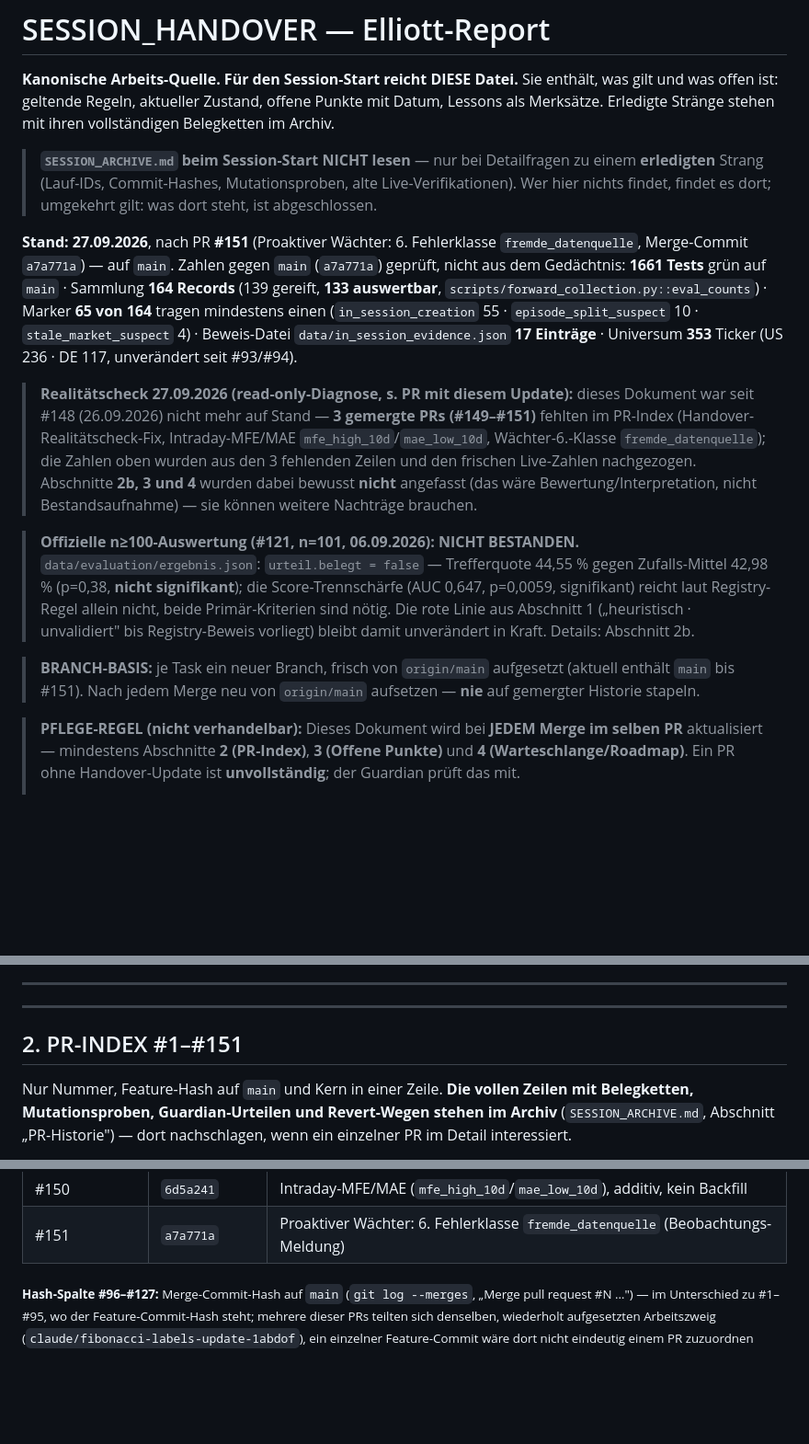
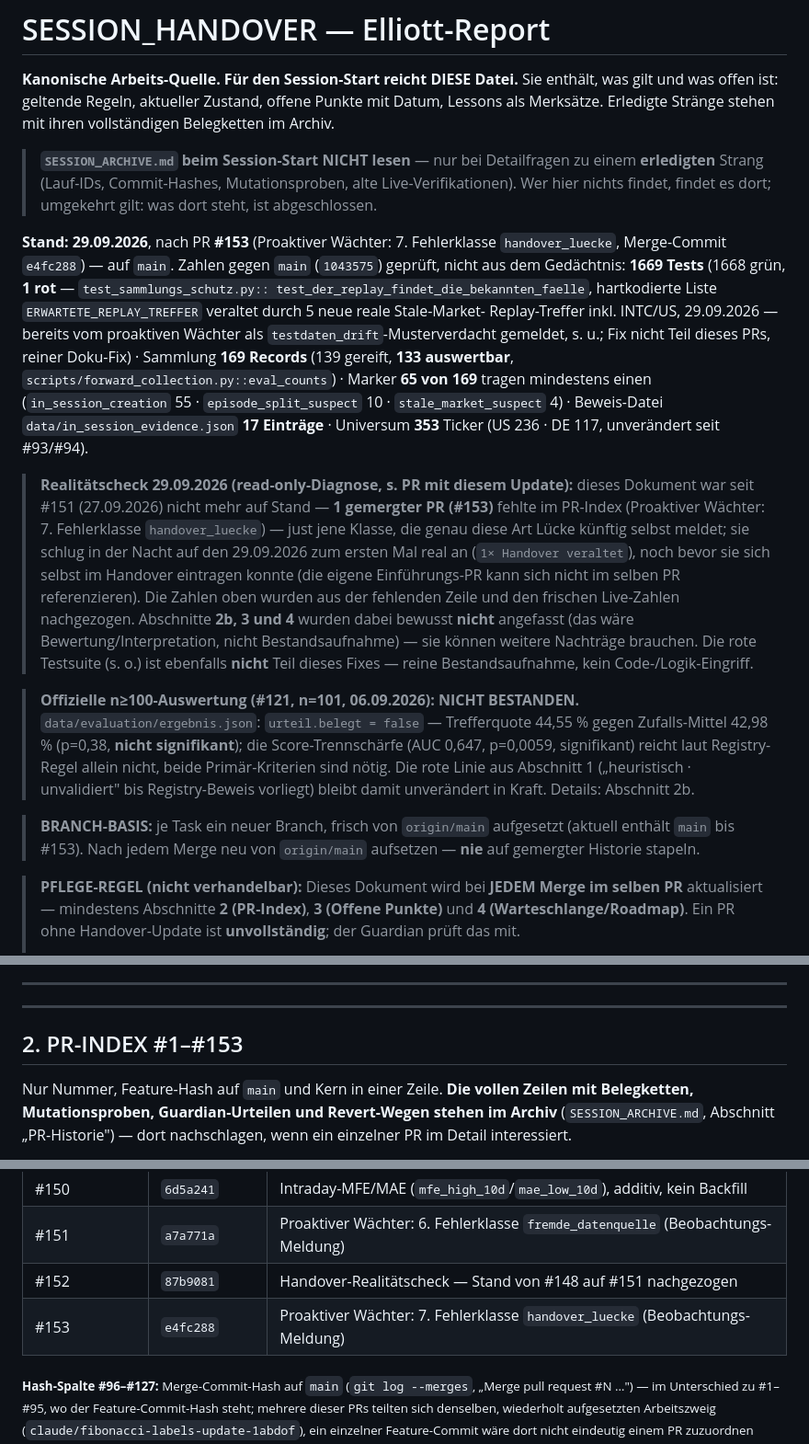
Before and after one commit to easywebb911/Elliott-Report, a Markdown page: SESSION_HANDOVER.md, 3 parts joined by grey strips. Shown at 92% size. Drawn GitHub-style; blank space fills up the shorter version.

Commit message:
docs(handover): Realitätscheck — Stand von #151 auf #153 nachgezogen (#154)
Read-only-Diagnose bestätigt: der neue Wächter handover_luecke (#153)
schlug in der Nacht auf den 29.09.2026 zum ersten Mal real an (1x
"Handover veraltet") - die eigene Einführungs-PR konnte sich naturgemäß
nicht im selben PR referenzieren. Einzige fehlende Zeile: #153 selbst.

Stand-Banner (Datum, PR-Referenz, Hash, Test-/Sammlungszahlen) auf den
aktuellen main-Stand (1043575) nachgezogen - gegen Live-Daten geprüft:
1669 Tests (1668 gruen, 1 rot - test_sammlungs_schutz.py, hartkodierte
ERWARTETE_REPLAY_TREFFER veraltet durch 5 neue reale Stale-Market-Treffer
inkl. INTC/US; bereits vom Waechter als testdaten_drift gemeldet, Fix
NICHT Teil dieses PRs). PR-Index um #152/#153 ergaenzt, Ueberschrift und
BRANCH-BASIS-Notiz nachgezogen.

Abschnitte 2b/3/4 bewusst unangetastet (Bewertung/Interpretation, nicht
Bestandsaufnahme).


Claude-Session: https://claude.ai/code/session_01PTLtSRNjMa2jmjyFLLYgBJ

Co-authored-by: Claude <noreply@anthropic.com>

```diff
--- a/SESSION_HANDOVER.md
+++ b/SESSION_HANDOVER.md
@@ -10,25 +10,35 @@ ihren vollständigen Belegketten im Archiv.
 > Mutationsproben, alte Live-Verifikationen). Wer hier nichts findet, findet es
 > dort; umgekehrt gilt: was dort steht, ist abgeschlossen.
 
-**Stand: 27.09.2026**, nach PR **#151** (Proaktiver Wächter: 6. Fehlerklasse
-`fremde_datenquelle`, Merge-Commit `a7a771a`) — auf `main`. Zahlen gegen
-`main` (`a7a771a`) geprüft, nicht aus dem Gedächtnis: **1661 Tests** grün
-auf `main` · Sammlung **164 Records** (139 gereift, **133 auswertbar**,
-`scripts/forward_collection.py::eval_counts`) · Marker **65 von 164**
-tragen mindestens einen (`in_session_creation` 55 · `episode_split_suspect`
-10 · `stale_market_suspect` 4) · Beweis-Datei `data/in_session_evidence.json`
-**17 Einträge** · Universum **353** Ticker (US 236 · DE 117, unverändert
-seit #93/#94).
+**Stand: 29.09.2026**, nach PR **#153** (Proaktiver Wächter: 7. Fehlerklasse
+`handover_luecke`, Merge-Commit `e4fc288`) — auf `main`. Zahlen gegen
+`main` (`1043575`) geprüft, nicht aus dem Gedächtnis: **1669 Tests**
+(1668 grün, **1 rot** — `test_sammlungs_schutz.py::
+test_der_replay_findet_die_bekannten_faelle`, hartkodierte Liste
+`ERWARTETE_REPLAY_TREFFER` veraltet durch 5 neue reale Stale-Market-
+Replay-Treffer inkl. INTC/US, 29.09.2026 — bereits vom proaktiven Wächter
+als `testdaten_drift`-Musterverdacht gemeldet, s. u.; Fix nicht Teil
+dieses PRs, reiner Doku-Fix) · Sammlung **169 Records** (139 gereift,
+**133 auswertbar**, `scripts/forward_collection.py::eval_counts`) ·
+Marker **65 von 169** tragen mindestens einen (`in_session_creation` 55 ·
+`episode_split_suspect` 10 · `stale_market_suspect` 4) · Beweis-Datei
+`data/in_session_evidence.json` **17 Einträge** · Universum **353** Ticker
+(US 236 · DE 117, unverändert seit #93/#94).
 
-> **Realitätscheck 27.09.2026 (read-only-Diagnose, s. PR mit diesem
-> Update):** dieses Dokument war seit #148 (26.09.2026) nicht mehr auf
-> Stand — **3 gemergte PRs (#149–#151)** fehlten im PR-Index (Handover-
-> Realitätscheck-Fix, Intraday-MFE/MAE `mfe_high_10d`/`mae_low_10d`,
-> Wächter-6.-Klasse `fremde_datenquelle`); die Zahlen oben wurden aus den 3
-> fehlenden Zeilen und den frischen Live-Zahlen nachgezogen. Abschnitte
-> **2b, 3 und 4** wurden dabei bewusst **nicht** angefasst (das wäre
-> Bewertung/Interpretation, nicht Bestandsaufnahme) — sie können weitere
-> Nachträge brauchen.
+> **Realitätscheck 29.09.2026 (read-only-Diagnose, s. PR mit diesem
+> Update):** dieses Dokument war seit #151 (27.09.2026) nicht mehr auf
+> Stand — **1 gemergter PR (#153)** fehlte im PR-Index (Proaktiver
+> Wächter: 7. Fehlerklasse `handover_luecke`) — just jene Klasse, die
+> genau diese Art Lücke künftig selbst meldet; sie schlug in der Nacht auf
+> den 29.09.2026 zum ersten Mal real an (`1× Handover veraltet`), noch
+> bevor sie sich selbst im Handover eintragen konnte (die eigene
+> Einführungs-PR kann sich nicht im selben PR referenzieren). Die Zahlen
+> oben wurden aus der fehlenden Zeile und den frischen Live-Zahlen
+> nachgezogen. Abschnitte **2b, 3 und 4** wurden dabei bewusst **nicht**
+> angefasst (das wäre Bewertung/Interpretation, nicht Bestandsaufnahme) —
+> sie können weitere Nachträge brauchen. Die rote Testsuite (s. o.) ist
+> ebenfalls **nicht** Teil dieses Fixes — reine Bestandsaufnahme, kein
+> Code-/Logik-Eingriff.
 
 > **Offizielle n≥100-Auswertung (#121, n=101, 06.09.2026): NICHT BESTANDEN.**
 > `data/evaluation/ergebnis.json`: `urteil.belegt = false` — Trefferquote
@@ -39,7 +49,7 @@ seit #93/#94).
 > bleibt damit unverändert in Kraft. Details: Abschnitt 2b.
 
 > **BRANCH-BASIS:** je Task ein neuer Branch, frisch von `origin/main`
-> aufgesetzt (aktuell enthält `main` bis #151). Nach jedem Merge neu von
+> aufgesetzt (aktuell enthält `main` bis #153). Nach jedem Merge neu von
 > `origin/main` aufsetzen — **nie** auf gemergter Historie stapeln.
 
 
@@ -84,7 +94,7 @@ Wahrscheinlichkeits-/Erfolgs-Sprache** irgendwo — nicht im JSON, nicht im UI.
 
 ---
 
-## 2. PR-INDEX #1–#151
+## 2. PR-INDEX #1–#153
 
 Nur Nummer, Feature-Hash auf `main` und Kern in einer Zeile. **Die vollen
 Zeilen mit Belegketten, Mutationsproben, Guardian-Urteilen und Revert-Wegen
@@ -245,6 +255,8 @@ Merge-Klassen, Guardian-Urteile und Screenshot-Freigaben: ebenfalls im Archiv.
 | #149 | `0eba400` | Handover-Realitätscheck — Stand von #127 auf #148 nachgezogen |
 | #150 | `6d5a241` | Intraday-MFE/MAE (`mfe_high_10d`/`mae_low_10d`), additiv, kein Backfill |
 | #151 | `a7a771a` | Proaktiver Wächter: 6. Fehlerklasse `fremde_datenquelle` (Beobachtungs-Meldung) |
+| #152 | `87b9081` | Handover-Realitätscheck — Stand von #148 auf #151 nachgezogen |
+| #153 | `e4fc288` | Proaktiver Wächter: 7. Fehlerklasse `handover_luecke` (Beobachtungs-Meldung) |
 
 <sub>**Hash-Spalte #96–#127:** Merge-Commit-Hash auf `main` (`git log --merges`,
 „Merge pull request #N …") — im Unterschied zu #1–#95, wo der
```
